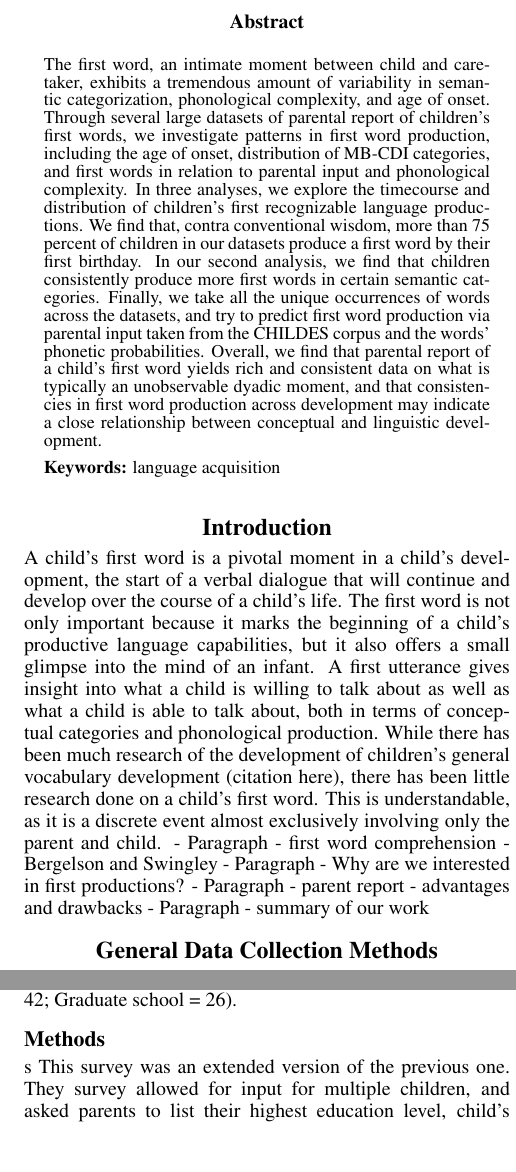
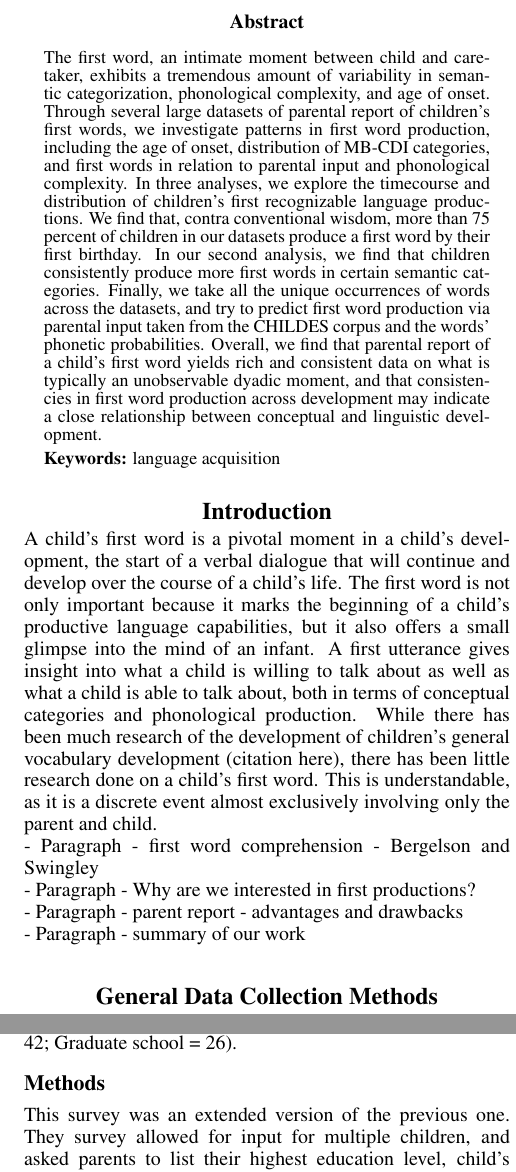
Before and after one commit to langcog/firstword, a LaTeX paper (paper/FW_cogsci_format.tex): two parts of the columns of pages 1 and 2 of 4, joined at a grey line, cut so that both start at the same text, the shorter picture padded with empty space. Compiled offline with pdfLaTeX.

Commit message:
outlined analyses

```diff
--- a/paper/FW_cogsci_format.tex
+++ b/paper/FW_cogsci_format.tex
@@ -22,7 +22,7 @@
 
 %ABSTRACT
 \begin{abstract}
-The first word, an intimate moment between child and caretaker, exhibits a tremendous amount of variability in semantic categorization, phonological complexity, and age of onset. Through several large datasets of parental report of children’s first words, we investigate patterns in first word production, including the age of onset, distribution of MB-CDI categories, and first words in relation to parental input and phonological complexity. In three analyses, we explore the timecourse and distribution of children’s first recognizable language productions. We find that, contra conventional wisdom, more than 75 percent of children in our datasets produce a first word by their first birthday. In our second analysis, we find that children consistently produce more first words in certain semantic categories. Finally, we take all the unique occurrences of words across the datasets, and try to predict first word production via parental input taken from the CHILDES corpus and the words' phonetic probabilities. Overall, we find that parental report of a child’s first word yields rich and consistent data on what is typically an unobservable dyadic moment, and that consistencies in first word production across development may indicate a close relationship between conceptual and linguistic development.
+The first word, an intimate moment between child and caretaker, exhibits a tremendous amount of variability in semantic categorization, phonological complexity, and age of onset. Through several large datasets of parental report of children's first words, we investigate patterns in first word production, including the age of onset, distribution of MB-CDI categories, and first words in relation to parental input and phonological complexity. In three analyses, we explore the timecourse and distribution of children's first recognizable language productions. We find that, contra conventional wisdom, more than 75 percent of children in our datasets produce a first word by their first birthday. In our second analysis, we find that children consistently produce more first words in certain semantic categories. Finally, we take all the unique occurrences of words across the datasets, and try to predict first word production via parental input taken from the CHILDES corpus and the words' phonetic probabilities. Overall, we find that parental report of a child's first word yields rich and consistent data on what is typically an unobservable dyadic moment, and that consistencies in first word production across development may indicate a close relationship between conceptual and linguistic development.
 
 \textbf{Keywords:}
 language acquisition
@@ -30,11 +30,11 @@ language acquisition
 
 %%INTRODUCTION%%%%
 \section{Introduction}
-A child's first word is a pivotal moment in a child's development, the start of a verbal dialogue that will continue and develop over the course of a child's life. The first word is not only important because it marks the beginning of a child's productive language capabilities, but it also offers a small glimpse into the mind of an infant. A first utterance gives insight into what a child is willing to talk about as well as what a child is able to talk about, both in terms of conceptual categories and phonological production. While there has been much research of the development of children's general vocabulary development (citation here), there has been little research done on a child's first word. This is understandable, as it is a discrete event almost exclusively involving only the parent and child.
-- Paragraph - first word comprehension - Bergelson and Swingley
-- Paragraph - Why are we interested in first productions?
-- Paragraph - parent report - advantages and drawbacks
-- Paragraph - summary of our work
+A child's first word is a pivotal moment in a child's development, the start of a verbal dialogue that will continue and develop over the course of a child's life. The first word is not only important because it marks the beginning of a child's productive language capabilities, but it also offers a small glimpse into the mind of an infant. A first utterance gives insight into what a child is willing to talk about as well as what a child is able to talk about, both in terms of conceptual categories and phonological production. While there has been much research of the development of children's general vocabulary development (citation here), there has been little research done on a child's first word. This is understandable, as it is a discrete event almost exclusively involving only the parent and child. \\
+- Paragraph - first word comprehension - Bergelson and Swingley\\
+- Paragraph - Why are we interested in first productions?\\
+- Paragraph - parent report - advantages and drawbacks \\
+- Paragraph - summary of our work\\
 
 %%GENERAL DATA METHODS%%
 \section{General Data Collection Methods}
@@ -61,8 +61,8 @@ Parents’ responses were standardized for ease of analysis. Data cleaning invol
 
 \subsection{Participants}
-We recruited 1000 parents from Amazon Mechanical Turk to complete an updated survey on their children’s first words. We restricted the survey to parents in the United States. This survey allowed parents to answer for multiple children. We received 1671 responses (813 female, 858 male; M age = 10 mo, median = 10 mo). 21 children were excluded from subsequent analyses because they had not yet spoken (M age = 2.7 mo, median = 2 mo). Responses were translated into English when possible and required. Responses that were not able to be translated were excluded from further analysis (N = 1). Guardian education levels were highly diverse (Ns as follows: Elementary = 3; Some high school = 26; High school = 308; Some college = 525; College = 553; Some graduate school = 42; Graduate school = 26).
+We recruited 1000 parents from Amazon Mechanical Turk to complete an updated survey on their children's first words. We restricted the survey to parents in the United States. This survey allowed parents to answer for multiple children. We received 1671 responses (813 female, 858 male; M age = 10 mo, median = 10 mo). 21 children were excluded from subsequent analyses because they had not yet spoken (M age = 2.7 mo, median = 2 mo). Responses were translated into English when possible and required. Responses that were not able to be translated were excluded from further analysis (N = 1). Guardian education levels were highly diverse (Ns as follows: Elementary = 3; Some high school = 26; High school = 308; Some college = 525; College = 553; Some graduate school = 42; Graduate school = 26).
 
-\subsection{Methods}s
-This survey was an extended version of the previous one. They survey allowed for input for multiple children, and asked parents to list their highest education level, child's birth order, sex,  first word (excluding “mama” and “dada”), word type, addressee of the first word, word age (0 – 24+ months), current age (0 – 18+ years), word language, and home language.  Responses were validated as the survey was completed, reducing the likelihood of erroneous or false responses.
+\subsection{Methods}
+This survey was an extended version of the previous one. They survey allowed for input for multiple children, and asked parents to list their highest education level, child's birth order, sex,  first word (excluding ``mama" and ``dada"), word type, addressee of the first word, word age (0 – 24+ months), current age (0 – 18+ years), word language, and home language.  Responses were validated as the survey was completed, reducing the likelihood of erroneous or false responses.
 
 \subsection{Data preparation}
```
Also changed, not shown: paper/FW_cogsci_format.tex (24 more changed lines).
